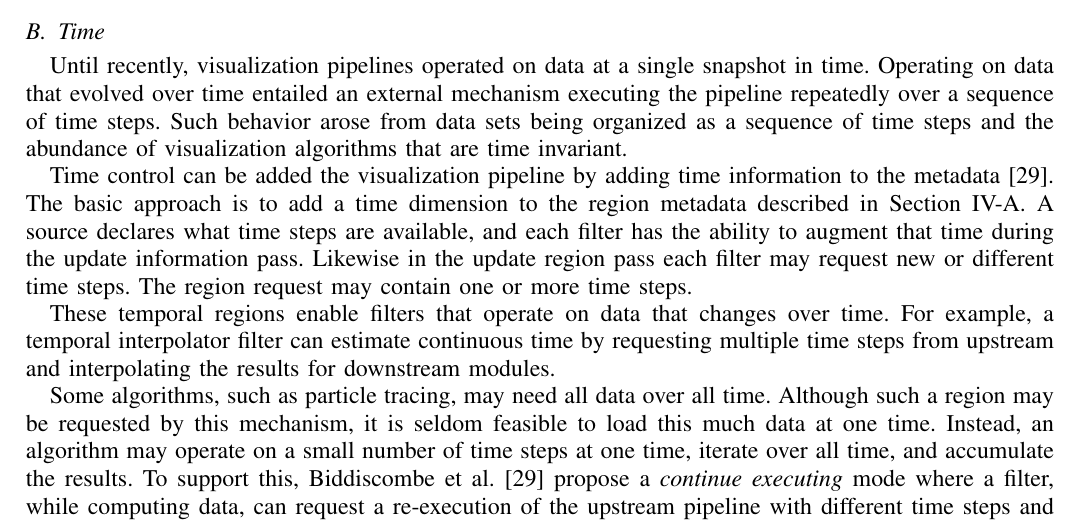
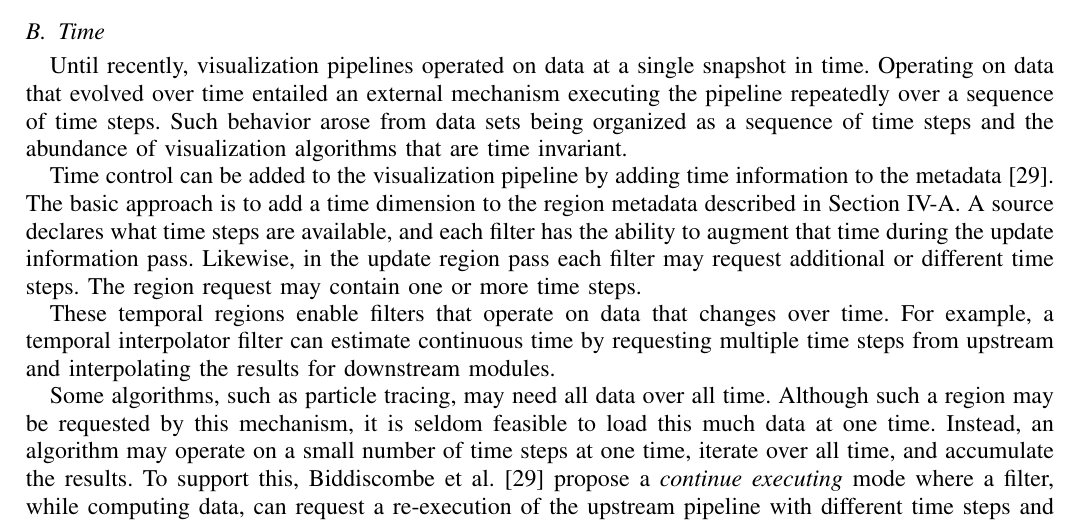
Before and after one commit to kmorel-papers/VisPipelines, a LaTeX paper (VisPipelines.tex): part of page 5 of 16, cut so that both start at the same text. Compiled offline with pdfLaTeX.

Commit message:
Minor corrections.

```diff
--- a/VisPipelines.tex
+++ b/VisPipelines.tex
@@ -449,13 +449,13 @@ time steps.  Such behavior arose from data sets being organized as a
 sequence of time steps and the abundance of visualization algorithms that
 are time invariant.
 
-Time control can be added the visualization pipeline by adding time
+Time control can be added to the visualization pipeline by adding time
 information to the metadata\lcite{Biddiscombe2007}.  The basic approach is
 to add a time dimension to the region metadata described in
 Section~\ref{sec:Regions}.  A source declares what time steps are
 available, and each filter has the ability to augment that time during the
-update information pass.  Likewise in the update region pass each filter
-may request new or different time steps.  The region request may contain
+update information pass.  Likewise, in the update region pass each filter
+may request additional or different time steps.  The region request may contain
 one or more time steps.
 
 These temporal regions enable filters that operate on data that changes
```
